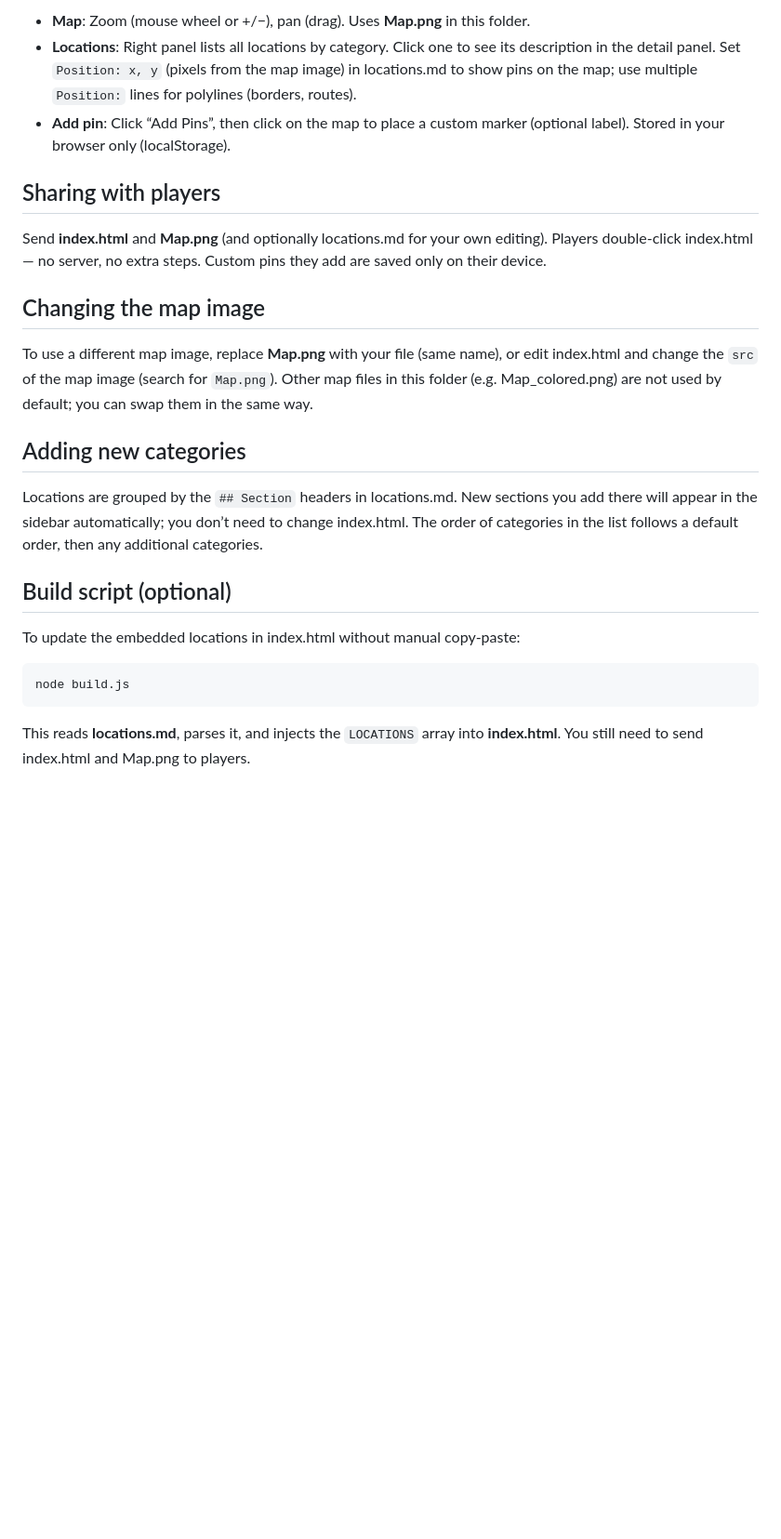
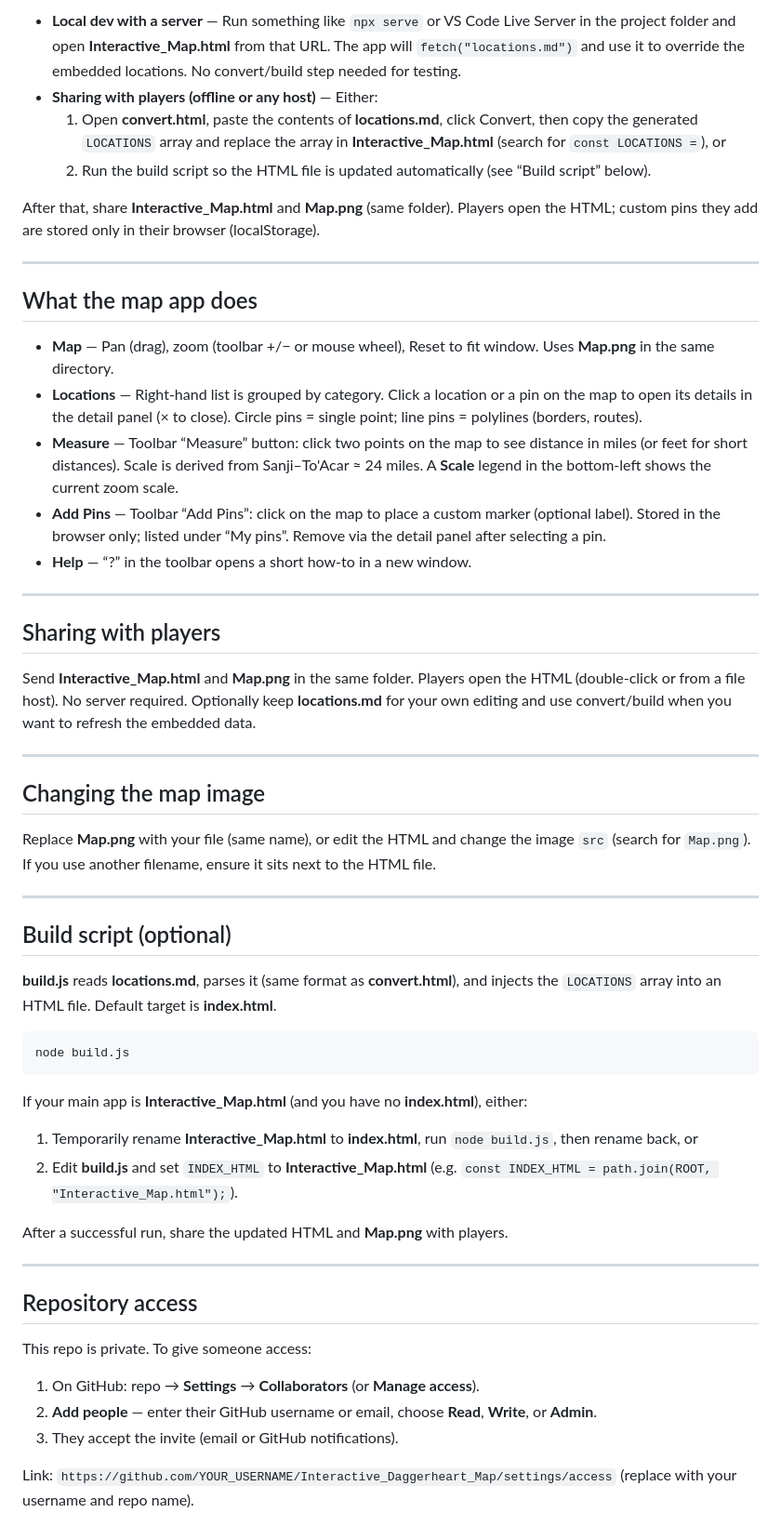
Before and after one commit to NtrsBOB/Interactive_Daggerheart_Map, a Markdown page: README.md, the part around one of its changes. Shown at 93% size. GitHub-like rendering; blank space fills up the shorter version.

````diff
--- a/README.md
+++ b/README.md
@@ -39,26 +37,58 @@ Alternatively, run `node build.js` (see below) to inject locations into index.ht
 
-- **Map**: Zoom (mouse wheel or +/−), pan (drag). Uses **Map.png** in this folder.
-- **Locations**: Right panel lists all locations by category. Click one to see its description in the detail panel. Set `Position: x, y` (pixels from the map image) in locations.md to show pins on the map; use multiple `Position:` lines for polylines (borders, routes).
-- **Add pin**: Click “Add Pins”, then click on the map to place a custom marker (optional label). Stored in your browser only (localStorage).
+- **Local dev with a server** — Run something like `npx serve` or VS Code Live Server in the project folder and open **Interactive_Map.html** from that URL. The app will `fetch("locations.md")` and use it to override the embedded locations. No convert/build step needed for testing.
+- **Sharing with players (offline or any host)** — Either:
+  1. Open **convert.html**, paste the contents of **locations.md**, click Convert, then copy the generated `LOCATIONS` array and replace the array in **Interactive_Map.html** (search for `const LOCATIONS =`), or
+  2. Run the build script so the HTML file is updated automatically (see “Build script” below).
+
+After that, share **Interactive_Map.html** and **Map.png** (same folder). Players open the HTML; custom pins they add are stored only in their browser (localStorage).
+
+---
+
+## What the map app does
+
+- **Map** — Pan (drag), zoom (toolbar +/− or mouse wheel), Reset to fit window. Uses **Map.png** in the same directory.
+- **Locations** — Right-hand list is grouped by category. Click a location or a pin on the map to open its details in the detail panel (× to close). Circle pins = single point; line pins = polylines (borders, routes).
+- **Measure** — Toolbar “Measure” button: click two points on the map to see distance in miles (or feet for short distances). Scale is derived from Sanji–To'Acar ≈ 24 miles. A **Scale** legend in the bottom-left shows the current zoom scale.
+- **Add Pins** — Toolbar “Add Pins”: click on the map to place a custom marker (optional label). Stored in the browser only; listed under “My pins”. Remove via the detail panel after selecting a pin.
+- **Help** — “?” in the toolbar opens a short how-to in a new window.
+
+---
 
 ## Sharing with players
 
-Send **index.html** and **Map.png** (and optionally locations.md for your own editing). Players double‑click index.html — no server, no extra steps. Custom pins they add are saved only on their device.
+Send **Interactive_Map.html** and **Map.png** in the same folder. Players open the HTML (double-click or from a file host). No server required. Optionally keep **locations.md** for your own editing and use convert/build when you want to refresh the embedded data.
+
+---
 
 ## Changing the map image
 
-To use a different map image, replace **Map.png** with your file (same name), or edit index.html and change the `src` of the map image (search for `Map.png`). Other map files in this folder (e.g. Map_colored.png) are not used by default; you can swap them in the same way.
+Replace **Map.png** with your file (same name), or edit the HTML and change the image `src` (search for `Map.png`). If you use another filename, ensure it sits next to the HTML file.
 
-## Adding new categories
-
-Locations are grouped by the `## Section` headers in locations.md. New sections you add there will appear in the sidebar automatically; you don’t need to change index.html. The order of categories in the list follows a default order, then any additional categories.
+---
 
 ## Build script (optional)
 
-To update the embedded locations in index.html without manual copy-paste:
+**build.js** reads **locations.md**, parses it (same format as **convert.html**), and injects the `LOCATIONS` array into an HTML file. Default target is **index.html**.
 
 ```bash
 node build.js
 ```
 
-This reads **locations.md**, parses it, and injects the `LOCATIONS` array into **index.html**. You still need to send index.html and Map.png to players.
+If your main app is **Interactive_Map.html** (and you have no **index.html**), either:
+
+1. Temporarily rename **Interactive_Map.html** to **index.html**, run `node build.js`, then rename back, or
+2. Edit **build.js** and set `INDEX_HTML` to **Interactive_Map.html** (e.g. `const INDEX_HTML = path.join(ROOT, "Interactive_Map.html");`).
+
+After a successful run, share the updated HTML and **Map.png** with players.
+
+---
+
+## Repository access
+
+This repo is private. To give someone access:
+
+1. On GitHub: repo → **Settings** → **Collaborators** (or **Manage access**).
+2. **Add people** — enter their GitHub username or email, choose **Read**, **Write**, or **Admin**.
+3. They accept the invite (email or GitHub notifications).
+
+Link: `https://github.com/YOUR_USERNAME/Interactive_Daggerheart_Map/settings/access` (replace with your username and repo name).
````
Also changed, not shown: other parts of README.md (+21 -23 lines).
